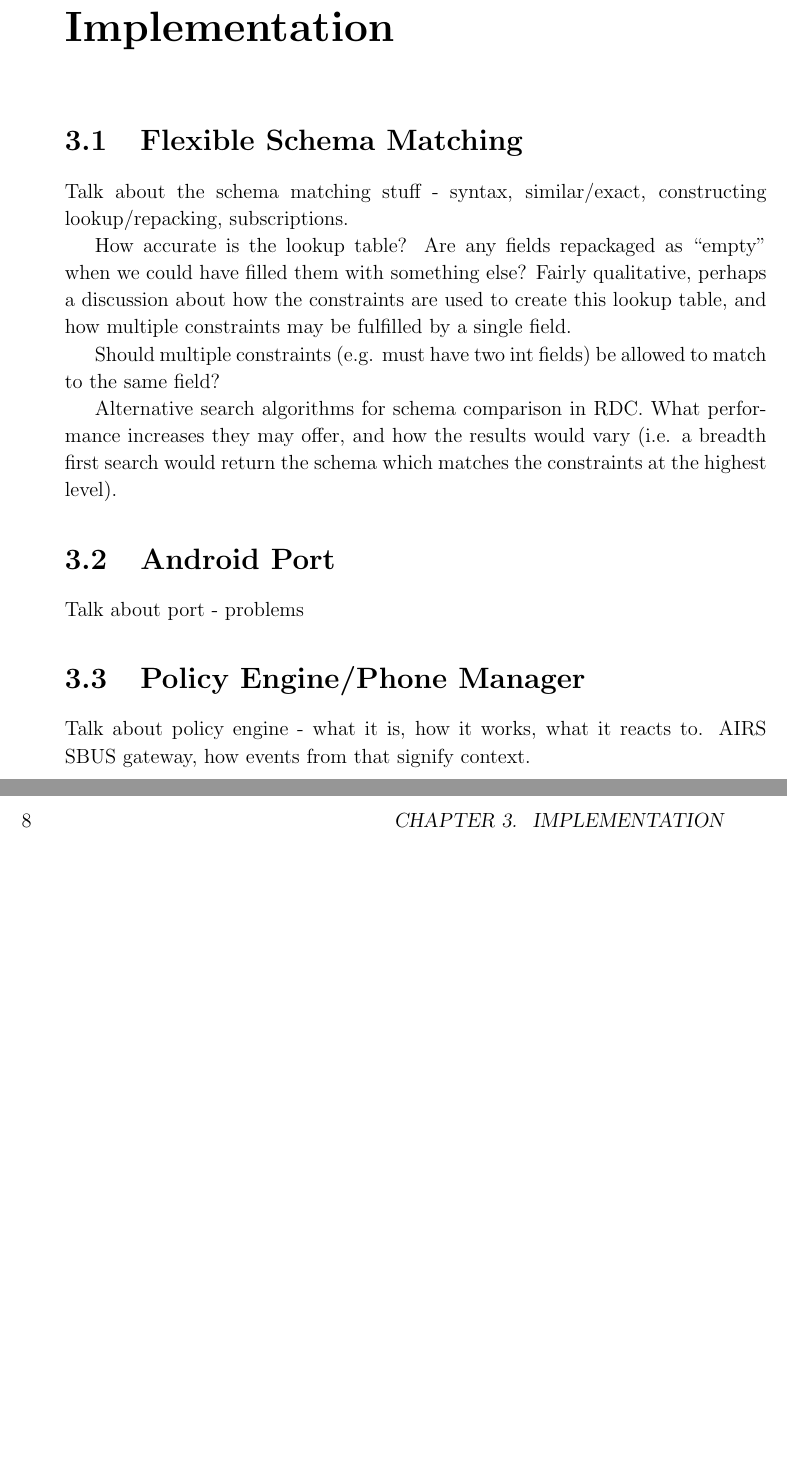
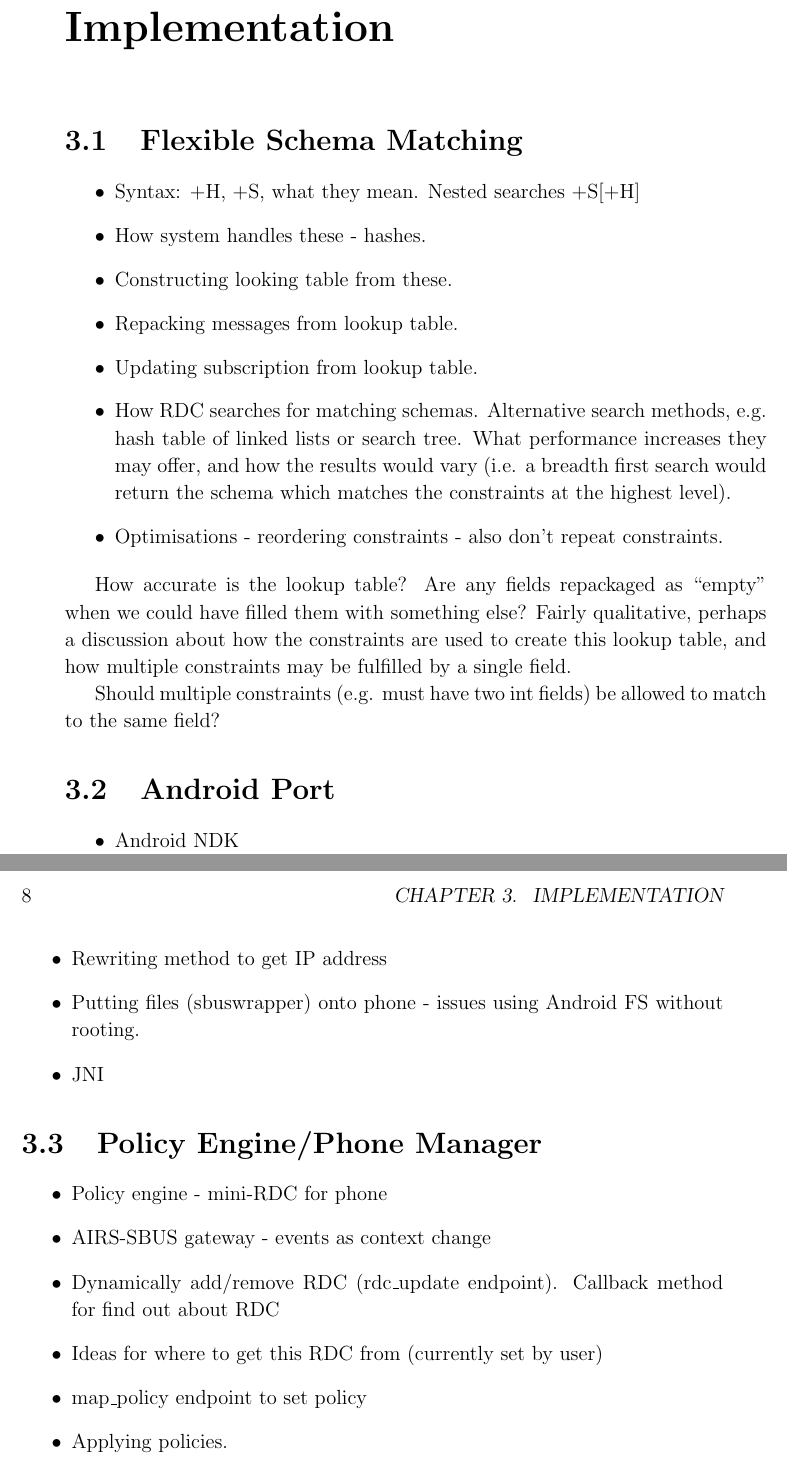
Before and after one commit to tomcsmith1990/sbus-android, a LaTeX thesis (SBUS-Android/diss/diss.tex): two parts of pages 15 and 16 of 45, joined at a grey line, cut so that both start at the same text, the shorter picture padded with empty space. Compiled offline with pdfLaTeX.

Commit message:
Diss: more ideas in implementation

```diff
--- a/SBUS-Android/diss/diss.tex
+++ b/SBUS-Android/diss/diss.tex
@@ -233,7 +233,23 @@ Why the recursive discovery through peer inspection hasn't been implemented, and
 
 \section{Flexible Schema Matching}
 
-Talk about the schema matching stuff - syntax, similar/exact, constructing lookup/repacking, subscriptions.
+\begin{itemize}
+
+\item Syntax: +H, +S, what they mean. Nested searches +S[+H]
+
+\item How system handles these - hashes.
+
+\item Constructing looking table from these.
+
+\item Repacking messages from lookup table.
+
+\item Updating subscription from lookup table.
+
+\item How RDC searches for matching schemas. Alternative search methods, e.g. hash table of linked lists or search tree. What performance increases they may offer, and how the results would vary (i.e. a breadth first search would return the schema which matches the constraints at the highest level).
+
+\item Optimisations - reordering constraints - also don't repeat constraints.
+
+\end{itemize}
 
 How accurate is the lookup table?
 Are any fields repackaged as ``empty'' when we could have filled them with something else?
@@ -241,16 +257,37 @@ Fairly qualitative, perhaps a discussion about how the constraints are used to c
 
 Should multiple constraints (e.g. must have two int fields) be allowed to match to the same field?
 
-Alternative search algorithms for schema comparison in RDC.
-What performance increases they may offer, and how the results would vary (i.e. a breadth first search would return the schema which matches the constraints at the highest level).
-
 \section{Android Port}
 
-Talk about port - problems
+\begin{itemize}
+
+\item Android NDK
+
+\item Rewriting method to get IP address
+
+\item Putting files (sbuswrapper) onto phone - issues using Android FS without rooting.
+
+\item JNI
+
+\end{itemize}
 
 \section{Policy Engine/Phone Manager}
 
-Talk about policy engine - what it is, how it works, what it reacts to. AIRS SBUS gateway, how events from that signify context.
+\begin{itemize}
+
+\item Policy engine - mini-RDC for phone
+
+\item AIRS-SBUS gateway - events as context change
+
+\item Dynamically add/remove RDC (rdc\_update endpoint). Callback method for find out about RDC
+
+\item Ideas for where to get this RDC from (currently set by user)
+
+\item map\_policy endpoint to set policy
+
+\item Applying policies.
+
+\end{itemize}
 
 \cleardoublepage
 
```
Also changed, not shown: SBUS-Android/diss/refs.bib (+9 -0 lines).
